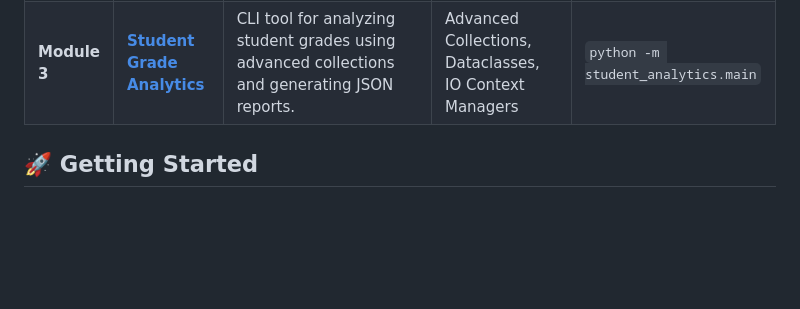
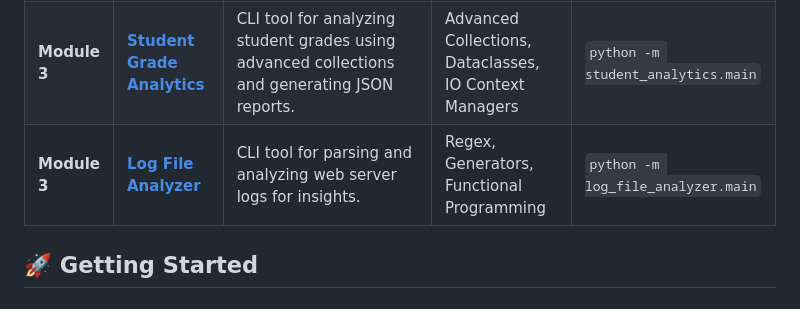
Before and after one commit to Calebgisa72/AmaliTech-Labs-Solution, a Markdown page: README.md, the part around the change. GitHub-like rendering; blank space fills up the shorter version.

```diff
--- a/README.md
+++ b/README.md
@@ -14,6 +14,7 @@ The following table provides a high-level summary of the labs completed in this
 | **Module 2** | **[Resilient Data Importer](module_2/Resilient%20Data%20Importer%20CLI)**      | Robust CLI tool for importing/deduplication of CSV user data into JSON storage.               | File I/O, Exception Handling, Generators, Dataclasses               | `poetry run python -m resilient_importer.cli data/users.csv` |
 | **Module 2** | **[TDD Weather API Stub](module_2/ttd-based-weather-api)**                     | A weather service stub designed to demonstrate high-quality software engineering practices.   | TDD (Test-Driven Development), SOLID Principles, Clean Architecture | `pytest`                                                     |
 | **Module 3** | **[Student Grade Analytics](module_3/student_grade_analytics_tool)**           | CLI tool for analyzing student grades using advanced collections and generating JSON reports. | Advanced Collections, Dataclasses, IO Context Managers              | `python -m student_analytics.main`                           |
+| **Module 3** | **[Log File Analyzer](module_3/log-file-analyzer)**                            | CLI tool for parsing and analyzing web server logs for insights.                              | Regex, Generators, Functional Programming                           | `python -m log_file_analyzer.main`                           |
 
 ## 🚀 Getting Started
 
```
Also changed, not shown: module_3/log-file-analyzer/README.md (added, +62 -0 lines).
